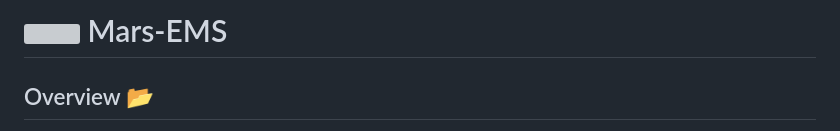
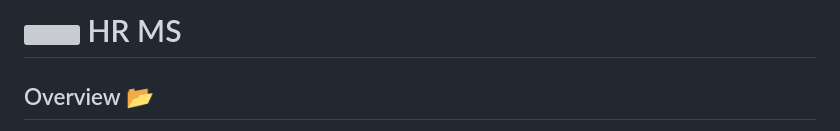
Before and after one commit to anandhu1202/HRManagement_System, a Markdown page: README.md, the part around the change. Drawn GitHub-style; grey boxes are pictures that could not be loaded.

```diff
--- a/README.md
+++ b/README.md
@@ -1,5 +1,5 @@
 
-# <img src="https://raw.githubusercontent.com/dzenis-h/Mars-EMS/master/frontend/public/favicon.ico" width="32" height="32" style="padding: 5px"> Mars-EMS
+# <img src="https://raw.githubusercontent.com/dzenis-h/Mars-EMS/master/frontend/public/favicon.ico" width="32" height="32" style="padding: 5px"> HR MS
 
 ## Overview 📂
 
```
